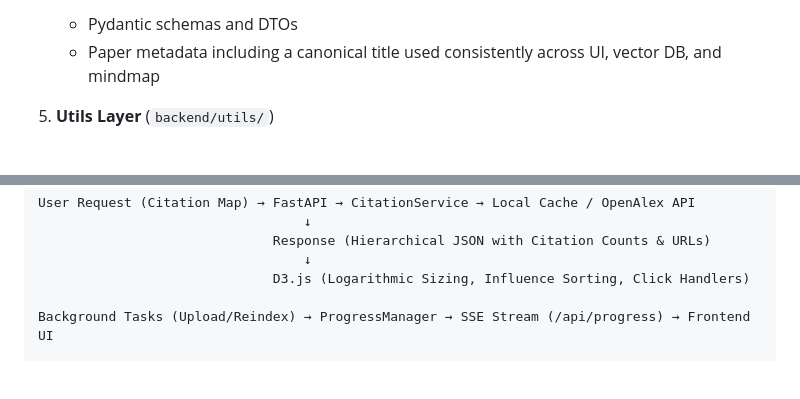
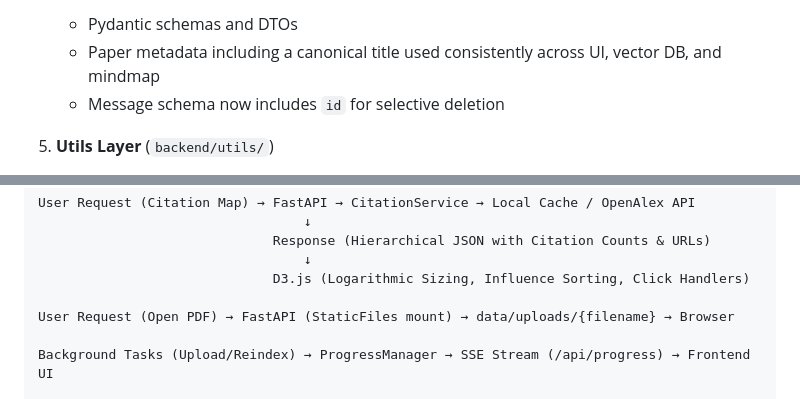
Before and after one commit to incirci/paper-cruncher, a Markdown page: doc/ARCHITECTURE.md, 2 parts joined by grey strips. GitHub-like rendering; blank space fills up the shorter version.

```diff
--- a/doc/ARCHITECTURE.md
+++ b/doc/ARCHITECTURE.md
@@ -71,6 +71,7 @@ cruncher/
 4. **Models Layer** (`backend/models/`)
    - Pydantic schemas and DTOs
    - Paper metadata including a canonical title used consistently across UI, vector DB, and mindmap
+   - Message schema now includes `id` for selective deletion
 
 5. **Utils Layer** (`backend/utils/`)
    - Token counters
@@ -93,6 +94,8 @@ User Request (Citation Map) → FastAPI → CitationService → Local Cache / Op
                               Response (Hierarchical JSON with Citation Counts & URLs)
                                   ↓
                               D3.js (Logarithmic Sizing, Influence Sorting, Click Handlers)
+
+User Request (Open PDF) → FastAPI (StaticFiles mount) → data/uploads/{filename} → Browser
 
 Background Tasks (Upload/Reindex) → ProgressManager → SSE Stream (/api/progress) → Frontend UI
 
```
Also changed, not shown: README.md (+11 -0 lines).
